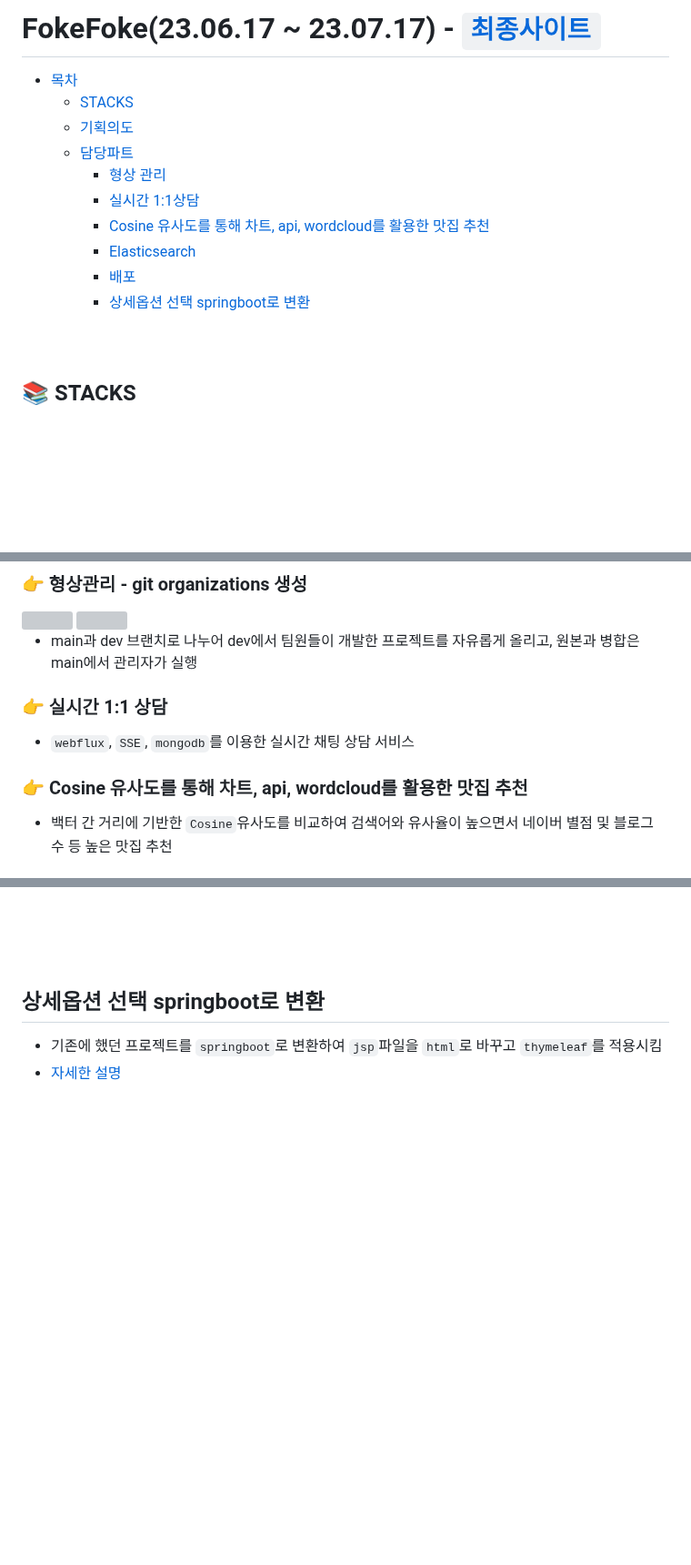
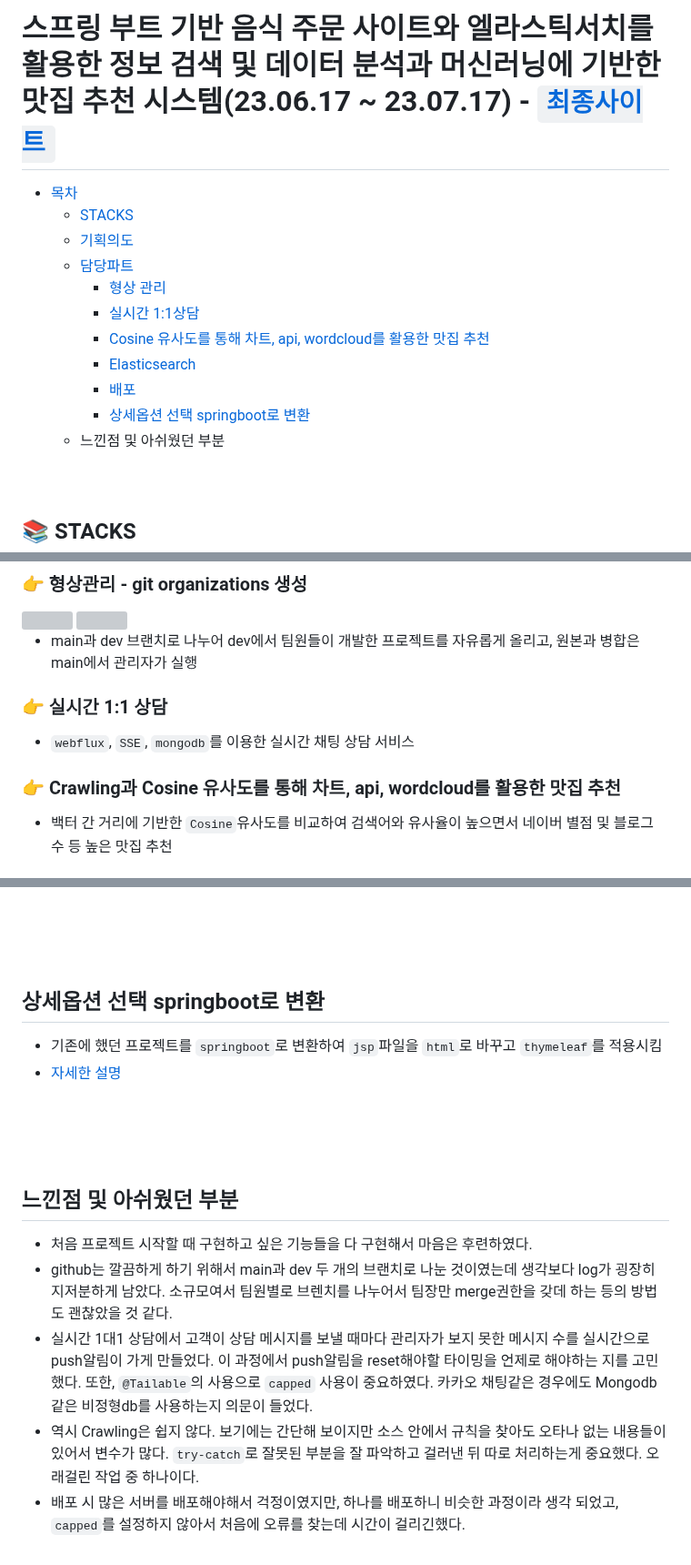
Before and after one commit to LogInDev/T.P, a Markdown page: foke2/README.md, 3 parts joined by grey strips. Shown at 91% size. GitHub-like rendering; blank space fills up the shorter version; grey boxes are pictures that could not be loaded.

```diff
--- a/foke2/README.md
+++ b/foke2/README.md
@@ -1,4 +1,4 @@
-# FokeFoke(23.06.17 ~ 23.07.17) - [`최종사이트`](http://144.24.91.222:8080)
+# 스프링 부트 기반 음식 주문 사이트와 엘라스틱서치를 활용한 정보 검색 및 데이터 분석과 머신러닝에 기반한 맛집 추천 시스템(23.06.17 ~ 23.07.17) - [`최종사이트`](http://144.24.91.222:8080)
 - [목차](#fokefoke230617--230717)
   - [STACKS](#-stacks)
   - [기획의도](#%EA%B8%B0%ED%9A%8D%EC%9D%98%EB%8F%84)
@@ -9,6 +9,7 @@
       - [Elasticsearch](#elasticsearch)
       - [배포](#%EB%B0%B0%ED%8F%AC)
       - [상세옵션 선택 springboot로 변환](#%EC%83%81%EC%84%B8%EC%98%B5%EC%85%98-%EC%84%A0%ED%83%9D-springboot%EB%A1%9C-%EB%B3%80%ED%99%98)
+  - 느낀점 및 아쉬웠던 부분
 <br><br><br>
 
 ## 📚 STACKS
@@ -64,9 +65,10 @@
 </div>
 
 - main과 dev 브랜치로 나누어 dev에서 팀원들이 개발한 프로젝트를 자유롭게 올리고, 원본과 병합은 main에서 관리자가 실행
+
 ### 👉 실시간 1:1 상담
   - `webflux`, `SSE`, `mongodb`를 이용한 실시간 채팅 상담 서비스
-### 👉 Cosine 유사도를 통해 차트, api, wordcloud를 활용한 맛집 추천
+### 👉 Crawling과 Cosine 유사도를 통해 차트, api, wordcloud를 활용한 맛집 추천
 - 백터 간 거리에 기반한 `Cosine`유사도를 비교하여 검색어와 유사율이 높으면서 네이버 별점 및 블로그 수 등 높은 맛집 추천
 ### 👉 Elasticsearch
 - `Kibana`, `Logstash`를 이용하여 db연동 및 csv파일 데이터를 가져와 elasticsearch 쿼리를 통해 조회 및 출력.
@@ -149,3 +151,10 @@
 - [자세한 설명](https://github.com/fhazlt/T.P/tree/main/foke1)
 
 <br><br><br>
+
+## 느낀점 및 아쉬웠던 부분
+- 처음 프로젝트 시작할 때 구현하고 싶은 기능들을 다 구현해서 마음은 후련하였다.
+- github는 깔끔하게 하기 위해서 main과 dev 두 개의 브랜치로 나눈 것이였는데 생각보다 log가 굉장히 지저분하게 남았다. 소규모여서 팀원별로 브렌치를 나누어서 팀장만 merge권한을 갖데 하는 등의 방법도 괜찮았을 것 같다.
+- 실시간 1대1 상담에서 고객이 상담 메시지를 보낼 때마다 관리자가 보지 못한 메시지 수를 실시간으로 push알림이 가게 만들었다. 이 과정에서 push알림을 reset해야할 타이밍을 언제로 해야하는 지를 고민했다. 또한, `@Tailable`의 사용으로 `capped` 사용이 중요하였다. 카카오 채팅같은 경우에도 Mongodb같은 비정형db를 사용하는지 의문이 들었다.
+-  역시 Crawling은 쉽지 않다. 보기에는 간단해 보이지만 소스 안에서 규칙을 찾아도 오타나 없는 내용들이 있어서 변수가 많다. `try-catch`로 잘못된 부분을 잘 파악하고 걸러낸 뒤 따로 처리하는게 중요했다. 오래걸린 작업 중 하나이다.
+-  배포 시 많은 서버를 배포해야해서 걱정이였지만, 하나를 배포하니 비슷한 과정이라 생각 되었고, `capped`를 설정하지 않아서 처음에 오류를 찾는데 시간이 걸리긴했다.
```
